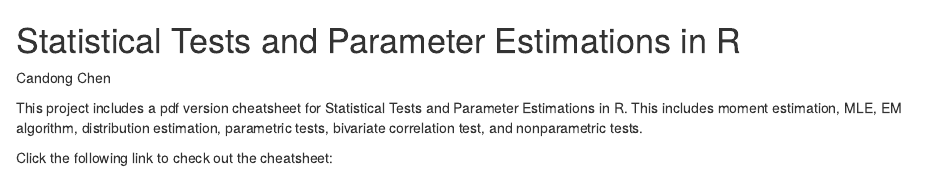
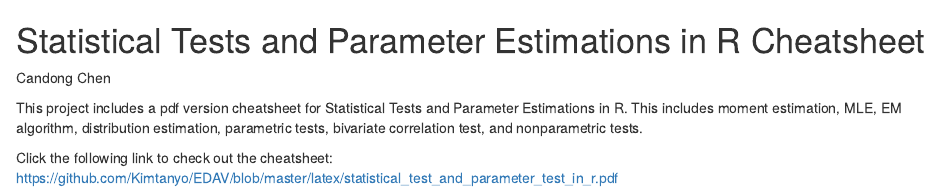
Before and after one commit to Kimtanyo/EDAV, an R Markdown document (statistical_tests_and_parameter_estimations_in_r.Rmd): the page in a window 1100 px wide, from its top. Rendered offline with R 4.5, knitr and Pandoc, with nearby package versions.

Commit message:
third commit

```diff
--- a/statistical_tests_and_parameter_estimations_in_r.Rmd
+++ b/statistical_tests_and_parameter_estimations_in_r.Rmd
@@ -1,7 +1,8 @@
-# Statistical Tests and Parameter Estimations in R
+# Statistical Tests and Parameter Estimations in R Cheatsheet
 
 Candong Chen
 
 This project includes a pdf version cheatsheet for Statistical Tests and Parameter Estimations in R. This includes moment estimation, MLE, EM algorithm, distribution estimation, parametric tests, bivariate correlation test, and nonparametric tests.
 
 Click the following link to check out the cheatsheet:
+https://github.com/Kimtanyo/EDAV/blob/master/latex/statistical_test_and_parameter_test_in_r.pdf
```
